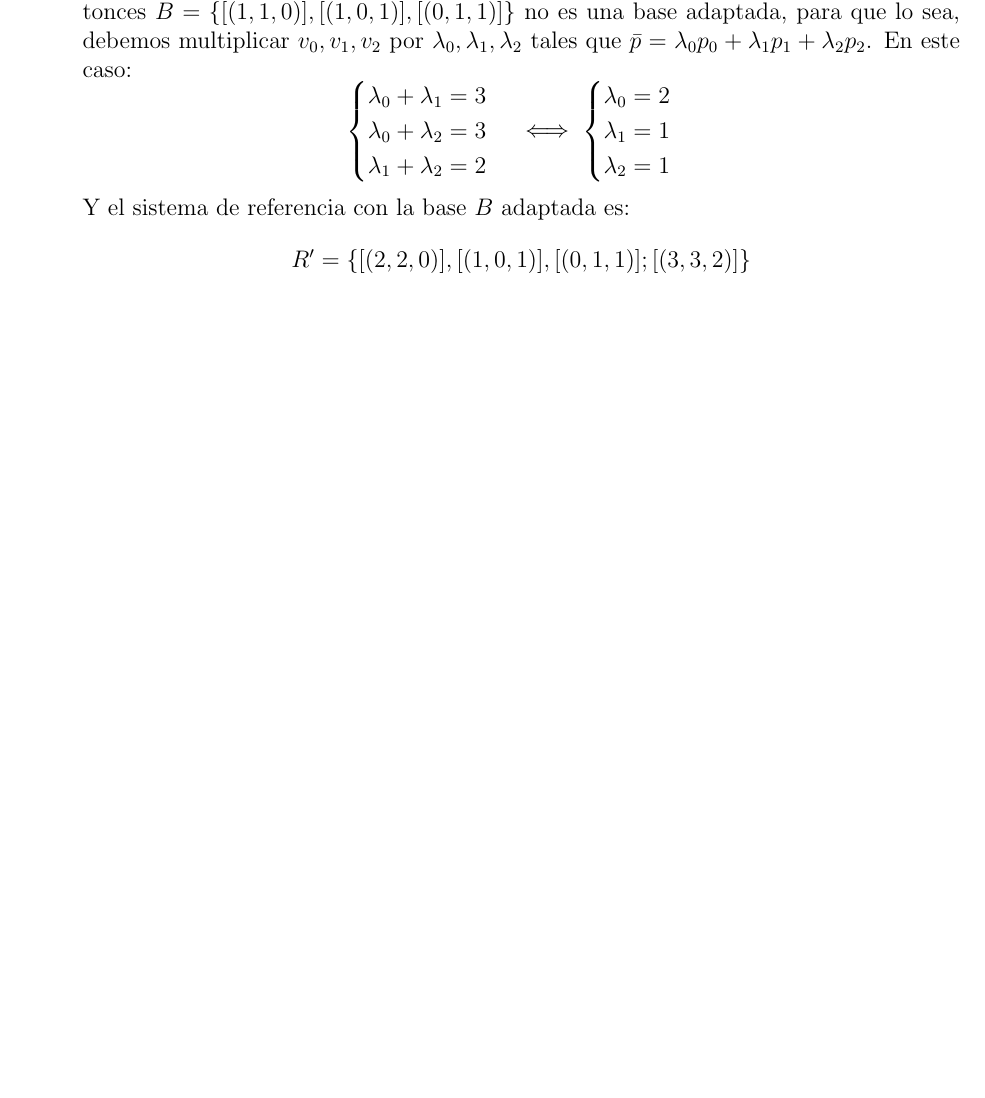
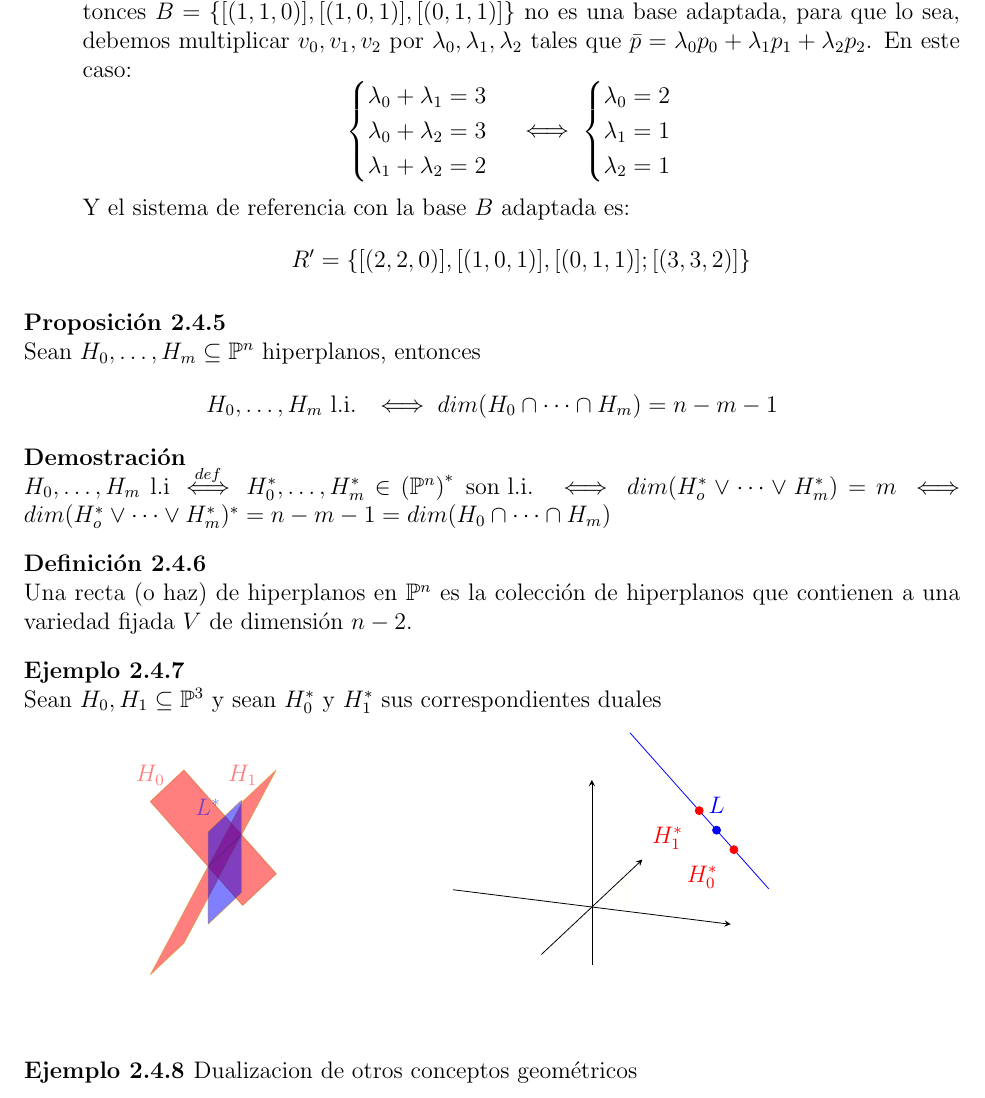
Before and after one commit to ApuntsFME/LatexFME, a LaTeX document (Algebra_Multilineal_i_Geometria_Projectiva/Latex/main.tex, which reads Algebra_Multilineal_i_Geometria_Projectiva/Latex/tema_dos.tex): part of page 33 of 33, cut so that both start at the same text, the shorter picture padded with empty space. Compiled offline with pdfLaTeX.

Commit message:
Update tema_dos.tex

```diff
--- a/Algebra_Multilineal_i_Geometria_Projectiva/Latex/tema_dos.tex
+++ b/Algebra_Multilineal_i_Geometria_Projectiva/Latex/tema_dos.tex
@@ -659,3 +659,72 @@ en añadir puntos en el $\infty$.
             Y el sistema de referencia con la base $B$ adaptada es: \[ R' = \left\{ [(2,2,0)], [(1,0,1)], [(0,1,1)]; [(3,3,2)]\right\} \]
     \end{enumerate}
 \end{obs}
+
+%%%%%%%%%%%%%%%%%%%%%%%%%%%%
+% FALTAN LUNES Y MIERCOLES %
+%%%%%%%%%%%%%%%%%%%%%%%%%%%%
+
+
+\begin{prop}
+    Sean $H_0,\dots,H_m \subseteq \Po^n$ hiperplanos, entonces
+    \[
+        H_0,\dots, H_m \text{ l.i. } \iff dim(H_0 \cap \cdots \cap H_m) = n - m - 1
+    \]
+\end{prop}
+\begin{proof}
+    $H_0,\dots,H_m$ l.i $\stackrel{def}{\iff} H_0^*,\dots,H_m^* \in \left(\Po^n\right)^* \text{ son l.i. }
+    \iff dim(H_o^* \vee \cdots \vee H_m^*) = m \iff dim(H_o^* \vee \cdots \vee H_m^*)^* = n - m-1
+    = dim(H_0 \cap \cdots \cap H_m)$
+\end{proof}
+
+\begin{defi}
+    Una recta (o haz) de hiperplanos en $\Po^n$ es la colección de hiperplanos que contienen a una variedad
+    fijada $V$ de dimensión $n-2$.
+\end{defi}
+
+\begin{example}
+    Sean $H_0, H_1 \subseteq \Po^3$ y sean $H_0^*$ y $H_1^*$ sus correspondientes
+    duales \\
+    \begin{tikzpicture}
+    \begin{axis}[ name= plot,
+        axis equal,
+        hide axis,
+		ticks=none,
+		width=0.5\linewidth,
+		enlargelimits=0,
+		axis lines=center,
+		view={20}{20},
+		ymin=-4,ymax=4,
+		xmin=-4,xmax=4]
+    \draw (axis cs: 1,4,1) [color=green]-- (axis cs:1,-4,1);
+    \addplot3 [patch, patch type=rectangle,color=red, opacity=0.5] coordinates {
+        (-4,4,6) (4,4,-2) (4,-4,-2) (-4,-4,6)
+    } node[label=$H_0$]{};
+    \addplot3 [patch, patch type=rectangle,color=red, opacity=0.5] coordinates {
+        (4,4,7) (-4,4,-9) (-4,-4,-9) (4,-4,7)
+    } node[label=$H_1$]{};
+    \addplot3 [patch, patch type=rectangle,color=blue, opacity=0.5] coordinates {
+        (1,4,4) (1,4,-4) (1,-4,-4) (1,-4,4)
+    } node[label=$L^*$]{};
+    \end{axis}
+    \begin{axis}[ at=(plot.right of south east),
+        axis equal,
+		ticks=none,
+		width=0.5\linewidth,
+		enlargelimits=0,
+		axis lines=center,
+		view={20}{20},
+		ymin=-4,ymax=4,
+		xmin=-4,xmax=4]
+    \draw (axis cs: 0,3,4) [color=blue]-- (axis cs:4,3,0);
+    \addplot3 [color=red,mark=*] coordinates { (3,3,1) } node[label=225:$H_0^*$]{};
+    \addplot3 [color = red,mark=*] coordinates { (2,3,2) } node[label=225:$H_1^*$]{};
+    \addplot3 [color = blue,mark=*] coordinates { (2.5,3,1.5) } node[label=$L$]{};
+    \addplot3 [patch,color=yellow,opacity=0.01] coordinates {(1,0,0) (0,1,0) (0,0,1) (1,1,1)};
+    \end{axis}
+    \end{tikzpicture}
+\end{example}
+
+\begin{example}[Dualizacion de otros conceptos geométricos]
+
+\end{example}
```
